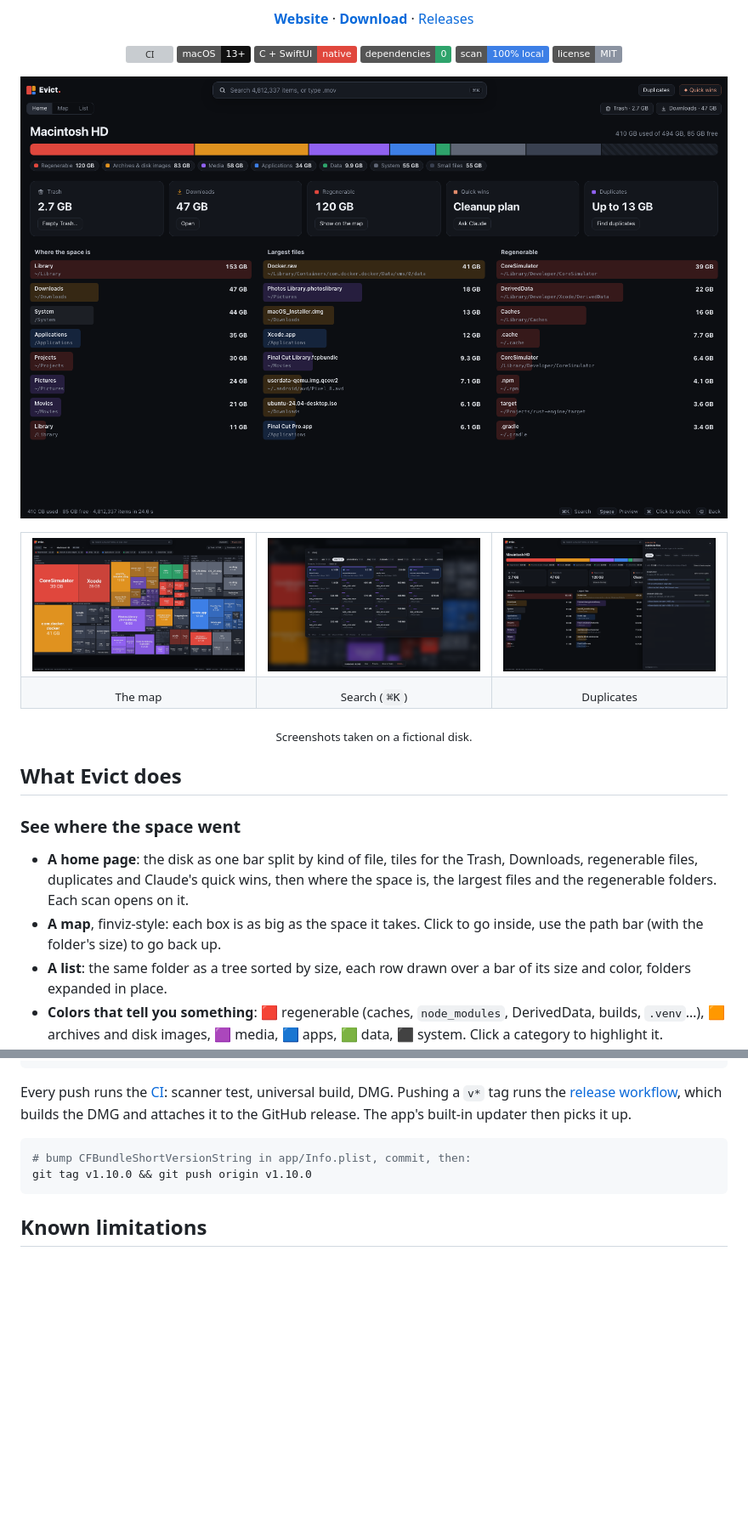
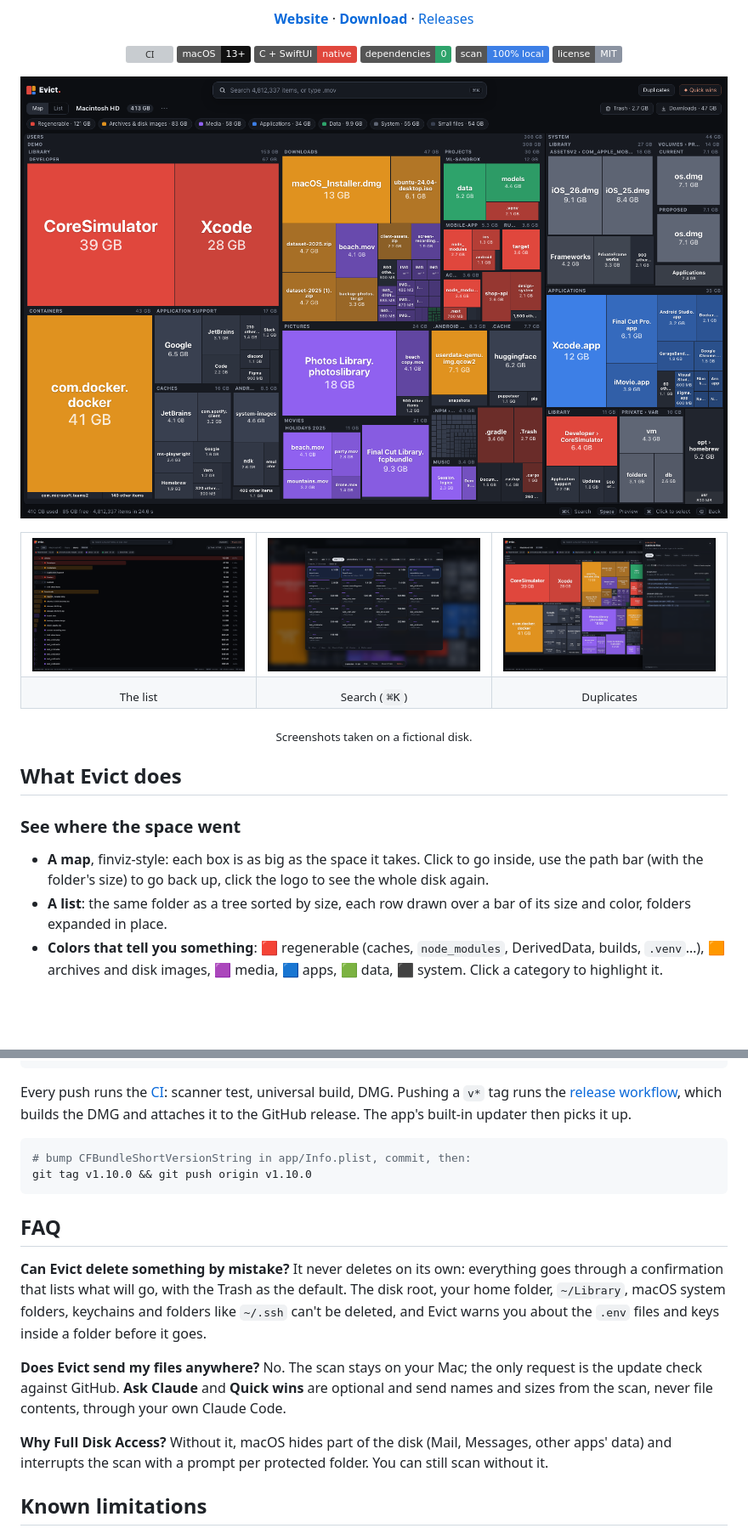
Before and after one commit to vassilidev/evict, a Markdown page: README.md, 2 parts joined by grey strips. Shown at 85% size. Drawn GitHub-style; pictures changed too: docs/duplicates.png, docs/home.png (deleted), docs/list.png (added); badges without logos; blank space fills up the shorter version; grey boxes are pictures that could not be loaded.

````diff
--- a/README.md
+++ b/README.md
@@ -25,16 +25,16 @@
   <img alt="MIT license" src="https://img.shields.io/badge/license-MIT-8b93a1">
 </p>
 
-![Evict's home page: the disk by kind of file, cleanup shortcuts, where the space is, the largest files and the regenerable folders](docs/home.png)
+![Evict's map: every folder of the disk as a box sized by the space it takes, colored by kind of file](docs/screenshot.png)
 
 <table>
   <tr>
-    <td width="33%"><img src="docs/screenshot.png" alt="The map: every folder as a box sized by the space it takes"></td>
+    <td width="33%"><img src="docs/list.png" alt="The list: folders sorted by size, each row drawn over a bar of its size"></td>
     <td width="33%"><img src="docs/search.png" alt="Search: video files as cards with their size, some selected"></td>
     <td width="33%"><img src="docs/duplicates.png" alt="Duplicates: sets of identical files with the copy to keep"></td>
   </tr>
   <tr>
-    <td align="center"><sub>The map</sub></td>
+    <td align="center"><sub>The list</sub></td>
     <td align="center"><sub>Search (<code>⌘K</code>)</sub></td>
     <td align="center"><sub>Duplicates</sub></td>
   </tr>
@@ -45,8 +45,7 @@
 
 ### See where the space went
 
-- **A home page**: the disk as one bar split by kind of file, tiles for the Trash, Downloads, regenerable files, duplicates and Claude's quick wins, then where the space is, the largest files and the regenerable folders. Each scan opens on it.
-- **A map**, finviz-style: each box is as big as the space it takes. Click to go inside, use the path bar (with the folder's size) to go back up.
+- **A map**, finviz-style: each box is as big as the space it takes. Click to go inside, use the path bar (with the folder's size) to go back up, click the logo to see the whole disk again.
 - **A list**: the same folder as a tree sorted by size, each row drawn over a bar of its size and color, folders expanded in place.
 - **Colors that tell you something**: 🟥 regenerable (caches, `node_modules`, DerivedData, builds, `.venv`…), 🟧 archives and disk images, 🟪 media, 🟦 apps, 🟩 data, ⬛ system. Click a category to highlight it.
 - **Dependency folders count as one block**: `node_modules`, `vendor`, `.venv`, `Pods`, `site-packages`… are added up without keeping the thousands of folders inside, which halves the report on a developer's disk.
@@ -182,6 +182,14 @@ Every push runs the [CI](.github/workflows/ci.yml): scanner test, universal buil
 git tag v1.10.0 && git push origin v1.10.0
 ```
 
+## FAQ
+
+**Can Evict delete something by mistake?** It never deletes on its own: everything goes through a confirmation that lists what will go, with the Trash as the default. The disk root, your home folder, `~/Library`, macOS system folders, keychains and folders like `~/.ssh` can't be deleted, and Evict warns you about the `.env` files and keys inside a folder before it goes.
+
+**Does Evict send my files anywhere?** No. The scan stays on your Mac; the only request is the update check against GitHub. **Ask Claude** and **Quick wins** are optional and send names and sizes from the scan, never file contents, through your own Claude Code.
+
+**Why Full Disk Access?** Without it, macOS hides part of the disk (Mail, Messages, other apps' data) and interrupts the scan with a prompt per protected folder. You can still scan without it.
+
 ## Known limitations
 
 - **macOS only for now**: [Linux](https://github.com/vassilidev/evict/issues/1) and [Windows](https://github.com/vassilidev/evict/issues/2) are planned.
````
Also changed, not shown: other parts of README.md (+2 -1 lines), 2 other files.
